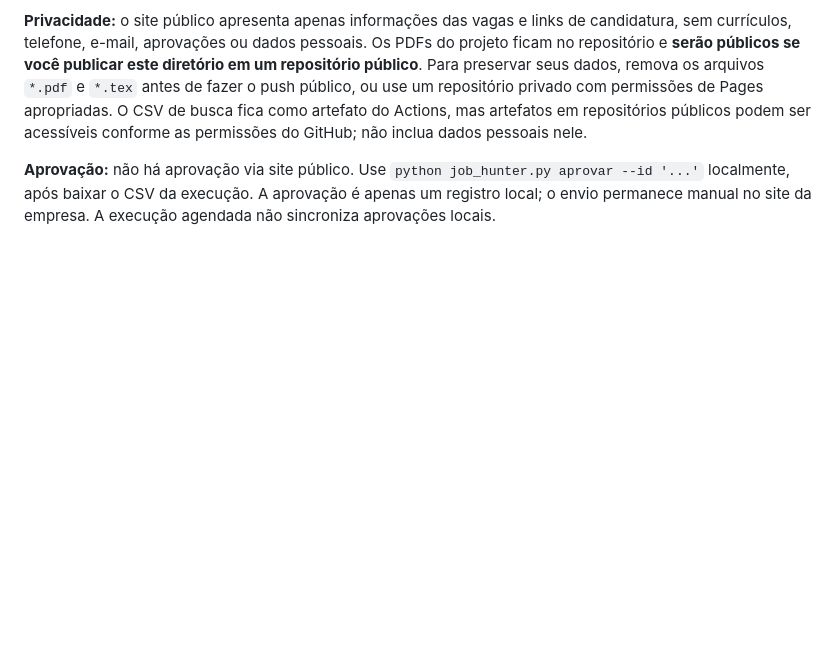
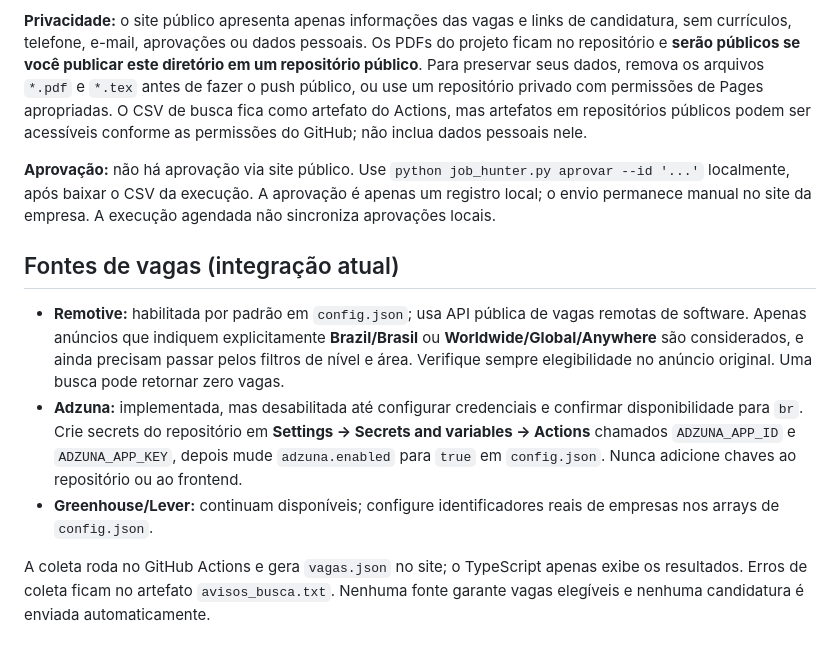
Before and after one commit to JoaoVictorAAbreu-Dev/jobhunter-ai, a Markdown page: README.md, the part around the change. Drawn GitHub-style; blank space fills up the shorter version.

Commit message:
docs: explain Remotive and Adzuna setup and privacy

```diff
--- a/README.md
+++ b/README.md
@@ -47,3 +47,11 @@ APIs: https://developers.greenhouse.io/job-board.html e https://github.com/lever
 **Privacidade:** o site público apresenta apenas informações das vagas e links de candidatura, sem currículos, telefone, e-mail, aprovações ou dados pessoais. Os PDFs do projeto ficam no repositório e **serão públicos se você publicar este diretório em um repositório público**. Para preservar seus dados, remova os arquivos `*.pdf` e `*.tex` antes de fazer o push público, ou use um repositório privado com permissões de Pages apropriadas. O CSV de busca fica como artefato do Actions, mas artefatos em repositórios públicos podem ser acessíveis conforme as permissões do GitHub; não inclua dados pessoais nele.
 
 **Aprovação:** não há aprovação via site público. Use `python job_hunter.py aprovar --id '...'` localmente, após baixar o CSV da execução. A aprovação é apenas um registro local; o envio permanece manual no site da empresa. A execução agendada não sincroniza aprovações locais.
+
+## Fontes de vagas (integração atual)
+
+- **Remotive:** habilitada por padrão em `config.json`; usa API pública de vagas remotas de software. Apenas anúncios que indiquem explicitamente **Brazil/Brasil** ou **Worldwide/Global/Anywhere** são considerados, e ainda precisam passar pelos filtros de nível e área. Verifique sempre elegibilidade no anúncio original. Uma busca pode retornar zero vagas.
+- **Adzuna:** implementada, mas desabilitada até configurar credenciais e confirmar disponibilidade para `br`. Crie secrets do repositório em **Settings → Secrets and variables → Actions** chamados `ADZUNA_APP_ID` e `ADZUNA_APP_KEY`, depois mude `adzuna.enabled` para `true` em `config.json`. Nunca adicione chaves ao repositório ou ao frontend.
+- **Greenhouse/Lever:** continuam disponíveis; configure identificadores reais de empresas nos arrays de `config.json`.
+
+A coleta roda no GitHub Actions e gera `vagas.json` no site; o TypeScript apenas exibe os resultados. Erros de coleta ficam no artefato `avisos_busca.txt`. Nenhuma fonte garante vagas elegíveis e nenhuma candidatura é enviada automaticamente.
```
